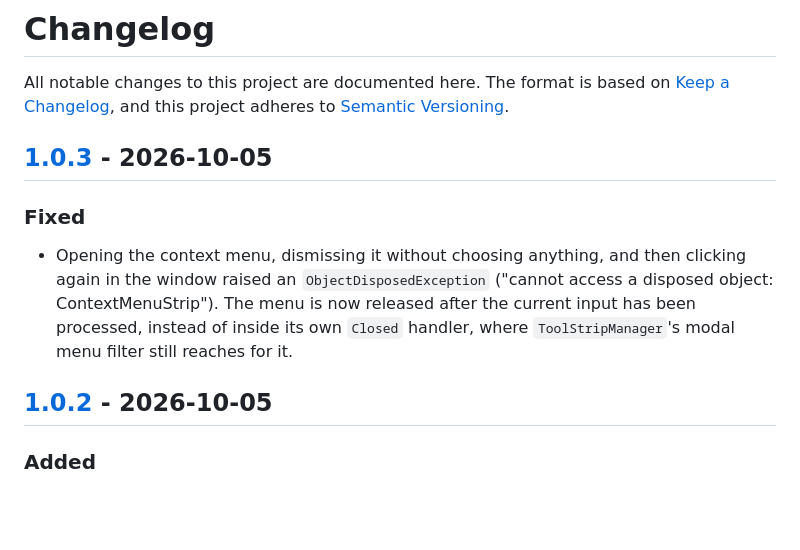
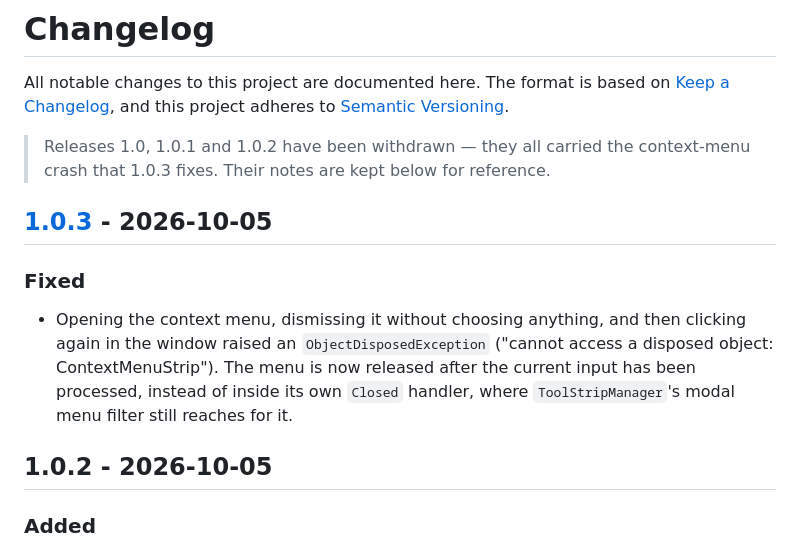
Before and after one commit to yz7653886/DiskTreemap, a Markdown page: CHANGELOG.md, the part around one of its changes. Drawn GitHub-style; blank space fills up the shorter version.

```diff
--- a/CHANGELOG.md
+++ b/CHANGELOG.md
@@ -3,6 +3,9 @@
 All notable changes to this project are documented here. The format is based on
 [Keep a Changelog](https://keepachangelog.com/en/1.1.0/), and this project
 adheres to [Semantic Versioning](https://semver.org/spec/v2.0.0.html).
+
+> Releases 1.0, 1.0.1 and 1.0.2 have been withdrawn — they all carried the
+> context-menu crash that 1.0.3 fixes. Their notes are kept below for reference.
 
 ## [1.0.3] - 2026-10-05
 
@@ -16,7 +19,7 @@ adheres to [Semantic Versioning](https://semver.org/spec/v2.0.0.html).
 
 [1.0.3]: https://github.com/yz7653886/DiskTreemap/releases/tag/v1.0.3
 
-## [1.0.2] - 2026-10-05
+## 1.0.2 - 2026-10-05
 
 ### Added
 
```
Also changed, not shown: other parts of CHANGELOG.md (+2 -8 lines).
